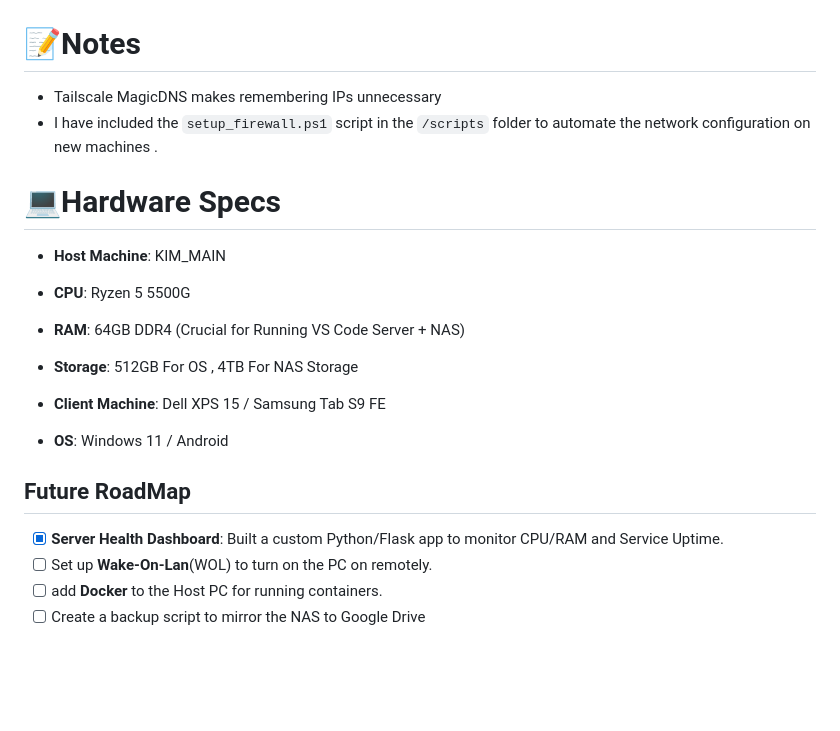
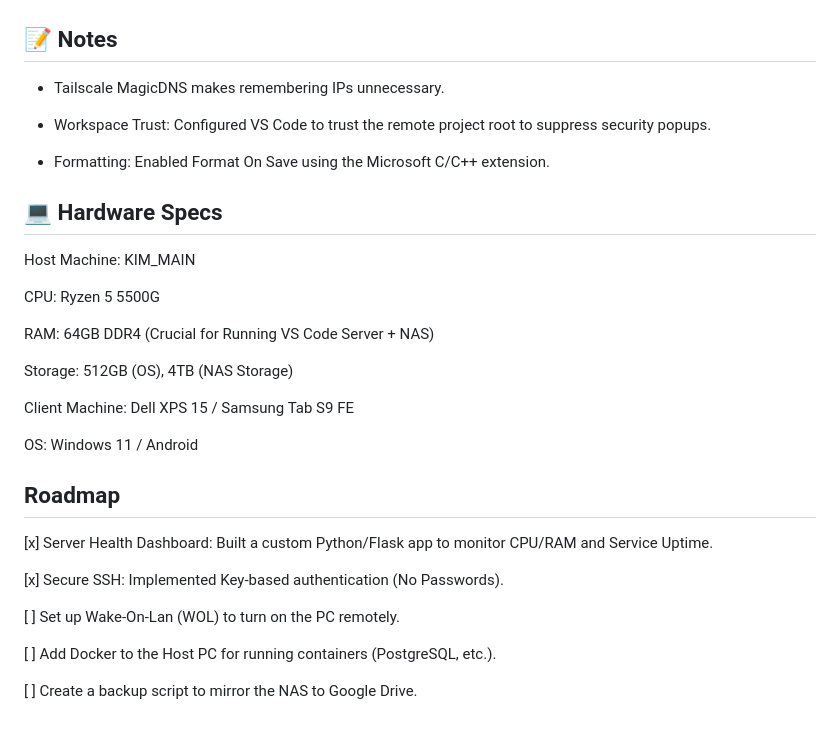
Before and after one commit to kimzam30/Remote-Dev-Setup, a Markdown page: README.md, the part around one of its changes. GitHub-like rendering; blank space fills up the shorter version.

Commit message:
included SSH

````diff
--- a/README.md
+++ b/README.md
@@ -72,22 +85,31 @@ graph TD
 ```
+## 📝 Notes
+* Tailscale MagicDNS makes remembering IPs unnecessary.
 
-# 📝Notes
-- Tailscale MagicDNS makes remembering IPs unnecessary
-- I have included the ```setup_firewall.ps1``` script in the ```/scripts``` folder to automate the network configuration on new machines .
+* Workspace Trust: Configured VS Code to trust the remote project root to suppress security popups.
 
-# 💻Hardware Specs
+* Formatting: Enabled Format On Save using the Microsoft C/C++ extension.
 
-- **Host Machine**: KIM_MAIN
-- **CPU**: Ryzen 5 5500G
-- **RAM**: 64GB DDR4 (Crucial for Running VS Code Server + NAS)
-- **Storage**: 512GB For OS , 4TB For NAS Storage
+## 💻 Hardware Specs
+Host Machine: KIM_MAIN
 
-- **Client Machine**: Dell XPS 15 / Samsung Tab S9 FE
-- **OS**: Windows 11 / Android
+CPU: Ryzen 5 5500G
 
+RAM: 64GB DDR4 (Crucial for Running VS Code Server + NAS)
 
-## Future RoadMap
-- [x] **Server Health Dashboard**: Built a custom Python/Flask app to monitor CPU/RAM and Service Uptime.
-- [ ] Set up **Wake-On-Lan**(WOL) to turn on the PC on remotely.
-- [ ] add **Docker** to the Host PC for running containers.
-- [ ] Create a backup script to mirror the NAS to Google Drive
+Storage: 512GB (OS), 4TB (NAS Storage)
+
+Client Machine: Dell XPS 15 / Samsung Tab S9 FE
+
+OS: Windows 11 / Android
+
+## Roadmap
+[x] Server Health Dashboard: Built a custom Python/Flask app to monitor CPU/RAM and Service Uptime.
+
+[x] Secure SSH: Implemented Key-based authentication (No Passwords).
+
+[ ] Set up Wake-On-Lan (WOL) to turn on the PC remotely.
+
+[ ] Add Docker to the Host PC for running containers (PostgreSQL, etc.).
+
+[ ] Create a backup script to mirror the NAS to Google Drive.
````
Also changed, not shown: other parts of README.md (+52 -39 lines).
